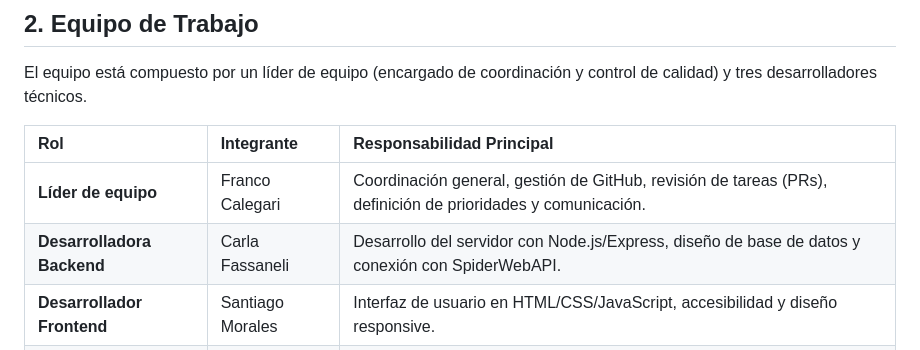
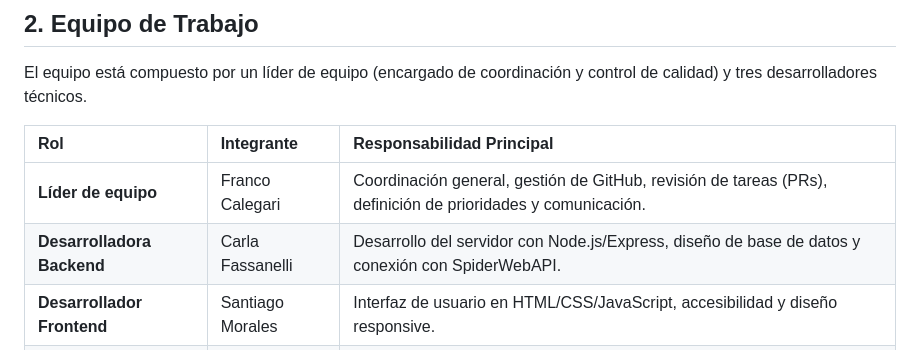
Before and after one commit to FrancoCalegari/EntradaWebAdvanced, a Markdown page: README.md, the part around the change. Drawn GitHub-style.

Commit message:
Fix typo in backend developer's name

```diff
--- a/README.md
+++ b/README.md
@@ -9,7 +9,7 @@ El equipo está compuesto por un líder de equipo (encargado de coordinación y
 | Rol | Integrante | Responsabilidad Principal |
 | :--- | :--- | :--- |
 | **Líder de equipo** | Franco Calegari | Coordinación general, gestión de GitHub, revisión de tareas (PRs), definición de prioridades y comunicación. |
-| **Desarrolladora Backend** | Carla Fassaneli | Desarrollo del servidor con Node.js/Express, diseño de base de datos y conexión con SpiderWebAPI. |
+| **Desarrolladora Backend** | Carla Fassanelli | Desarrollo del servidor con Node.js/Express, diseño de base de datos y conexión con SpiderWebAPI. |
 | **Desarrollador Frontend** | Santiago Morales | Interfaz de usuario en HTML/CSS/JavaScript, accesibilidad y diseño responsive. |
 | **Desarrollador Full Stack** | Lucas Profe | Integración frontend-backend, manejo de archivos multimedia (SpiderWeb Storage) y testing general. |
 
```
